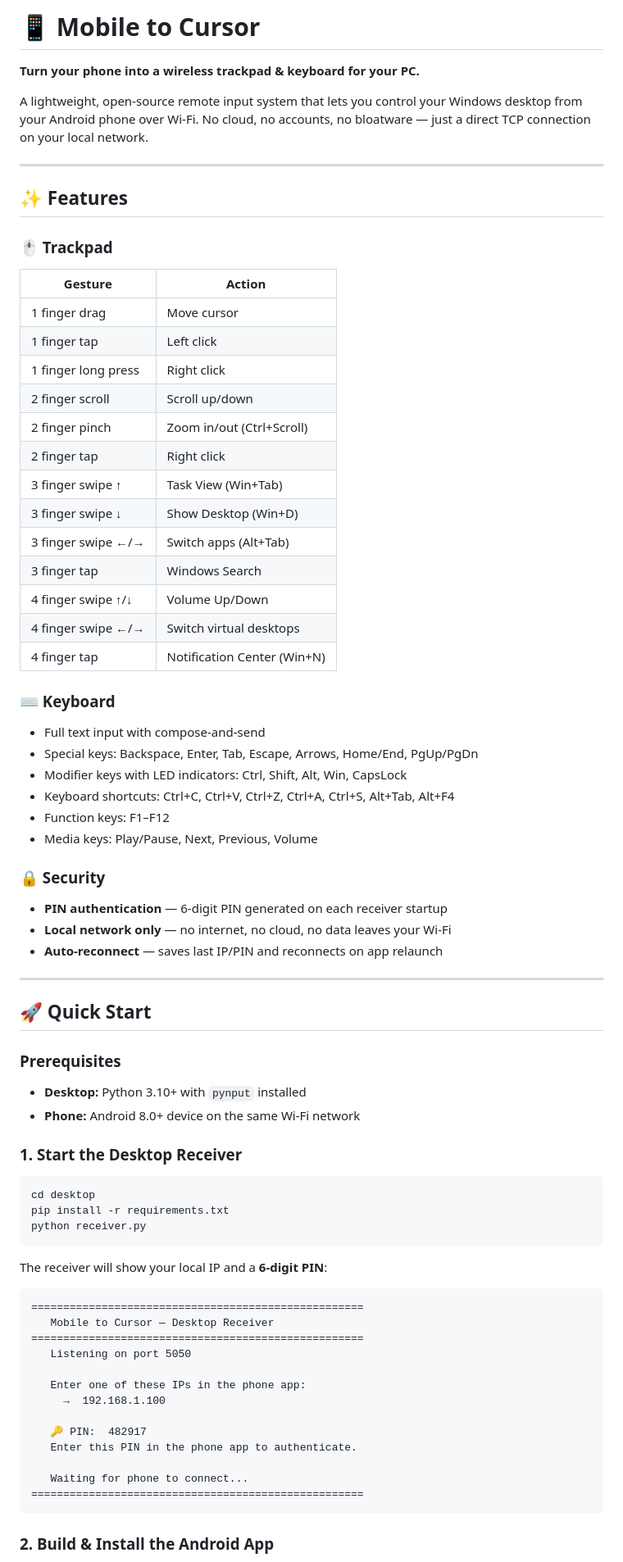
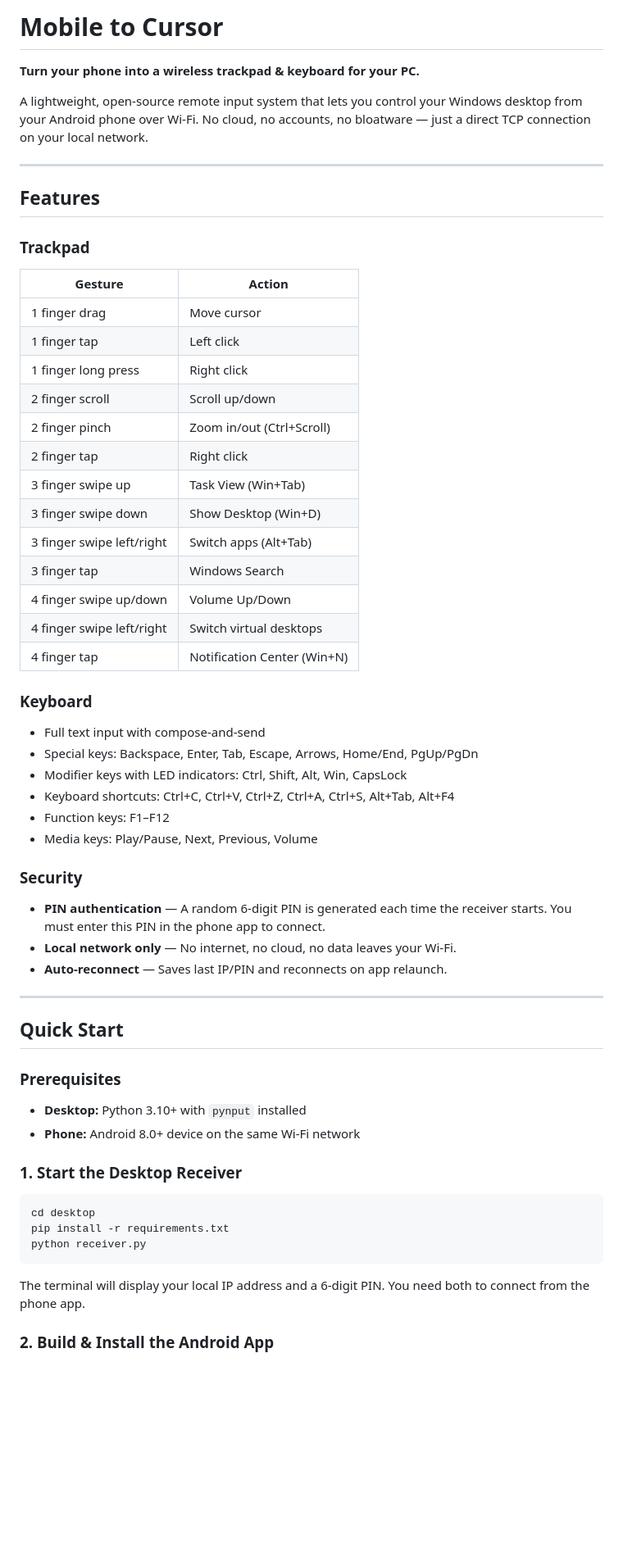
Before and after one commit to kunalsahu20/mobile-to-cursor, a Markdown page: README.md, the part around one of its changes. Shown at 82% size. Drawn GitHub-style; blank space fills up the shorter version.

Commit message:
Clean up README: remove emojis, simplify quick start

````diff
--- a/README.md
+++ b/README.md
@@ -1,4 +1,4 @@
-# 📱 Mobile to Cursor
+# Mobile to Cursor
 
 **Turn your phone into a wireless trackpad & keyboard for your PC.**
 
@@ -6,9 +6,9 @@ A lightweight, open-source remote input system that lets you control your Window
 
 ---
 
-## ✨ Features
+## Features
 
-### 🖱️ Trackpad
+### Trackpad
 | Gesture | Action |
 |---------|--------|
 | 1 finger drag | Move cursor |
@@ -17,15 +17,15 @@ A lightweight, open-source remote input system that lets you control your Window
 | 2 finger scroll | Scroll up/down |
 | 2 finger pinch | Zoom in/out (Ctrl+Scroll) |
 | 2 finger tap | Right click |
-| 3 finger swipe ↑ | Task View (Win+Tab) |
-| 3 finger swipe ↓ | Show Desktop (Win+D) |
-| 3 finger swipe ←/→ | Switch apps (Alt+Tab) |
+| 3 finger swipe up | Task View (Win+Tab) |
+| 3 finger swipe down | Show Desktop (Win+D) |
+| 3 finger swipe left/right | Switch apps (Alt+Tab) |
 | 3 finger tap | Windows Search |
-| 4 finger swipe ↑/↓ | Volume Up/Down |
-| 4 finger swipe ←/→ | Switch virtual desktops |
+| 4 finger swipe up/down | Volume Up/Down |
+| 4 finger swipe left/right | Switch virtual desktops |
 | 4 finger tap | Notification Center (Win+N) |
 
-### ⌨️ Keyboard
+### Keyboard
 - Full text input with compose-and-send
 - Special keys: Backspace, Enter, Tab, Escape, Arrows, Home/End, PgUp/PgDn
 - Modifier keys with LED indicators: Ctrl, Shift, Alt, Win, CapsLock
@@ -33,14 +33,14 @@ A lightweight, open-source remote input system that lets you control your Window
 - Function keys: F1–F12
 - Media keys: Play/Pause, Next, Previous, Volume
 
-### 🔒 Security
-- **PIN authentication** — 6-digit PIN generated on each receiver startup
-- **Local network only** — no internet, no cloud, no data leaves your Wi-Fi
-- **Auto-reconnect** — saves last IP/PIN and reconnects on app relaunch
+### Security
+- **PIN authentication** — A random 6-digit PIN is generated each time the receiver starts. You must enter this PIN in the phone app to connect.
+- **Local network only** — No internet, no cloud, no data leaves your Wi-Fi.
+- **Auto-reconnect** — Saves last IP/PIN and reconnects on app relaunch.
 
 ---
 
-## 🚀 Quick Start
+## Quick Start
 
 ### Prerequisites
 - **Desktop:** Python 3.10+ with `pynput` installed
@@ -54,23 +54,7 @@ pip install -r requirements.txt
 python receiver.py
 ```
 
-The receiver will show your local IP and a **6-digit PIN**:
-
-```
-====================================================
-   Mobile to Cursor — Desktop Receiver
-====================================================
-   Listening on port 5050
-
-   Enter one of these IPs in the phone app:
-     →  192.168.1.100
-
-   🔑 PIN:  482917
-   Enter this PIN in the phone app to authenticate.
-
-   Waiting for phone to connect...
-====================================================
-```
+The terminal will display your local IP address and a 6-digit PIN. You need both to connect from the phone app.
 
 ### 2. Build & Install the Android App
 
````
Also changed, not shown: other parts of README.md (+15 -16 lines).
